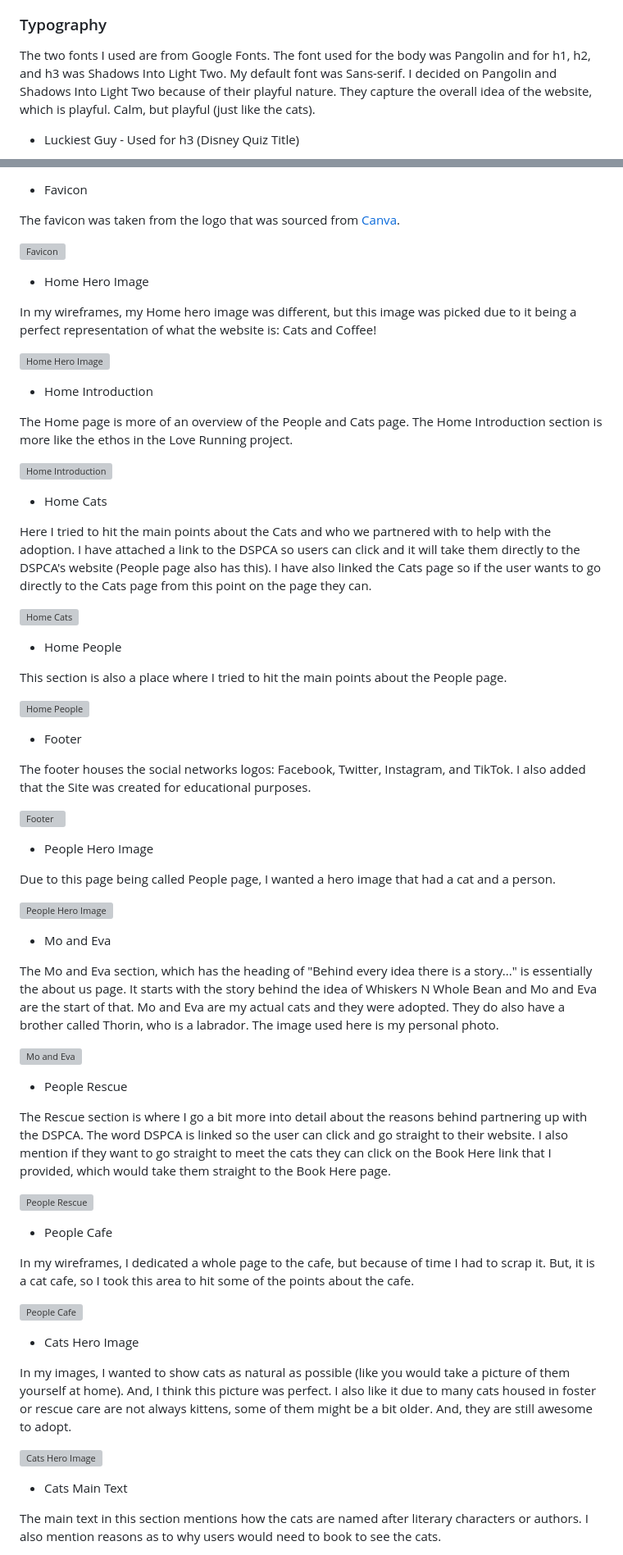
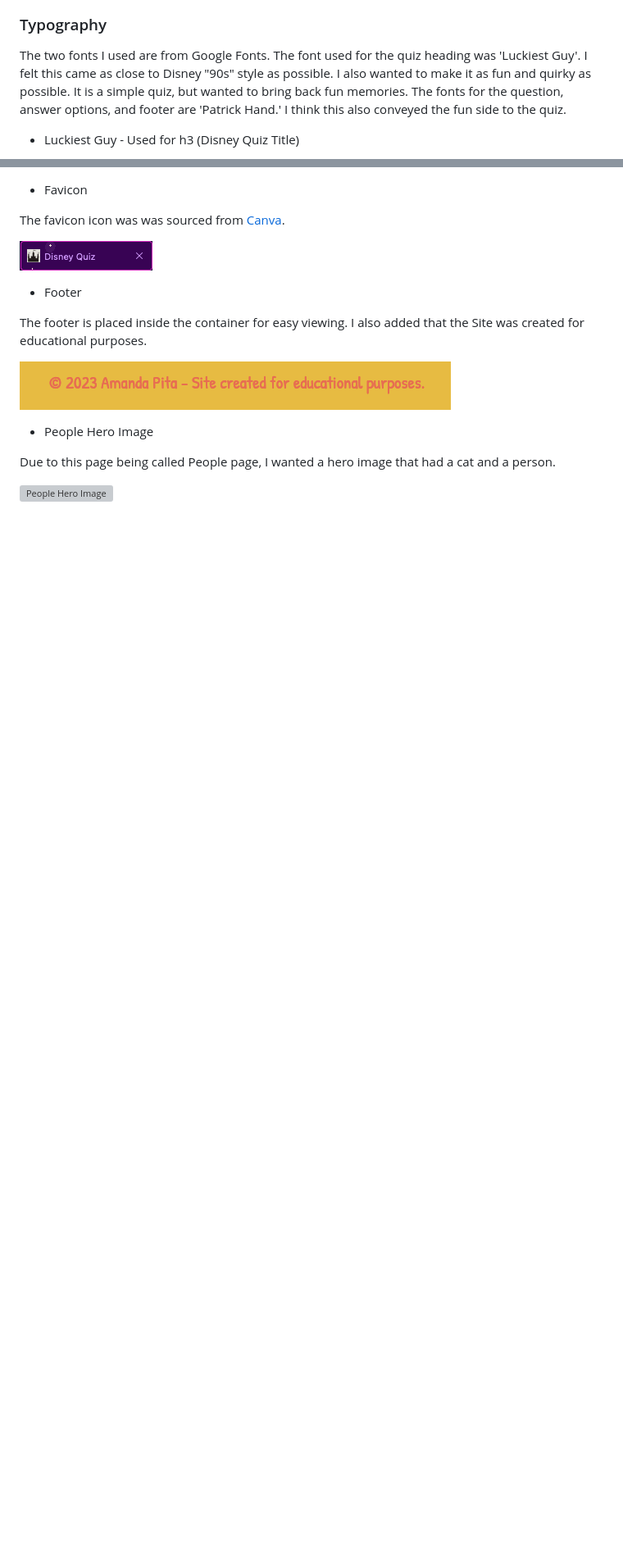
Before and after one commit to apita1423/disney-quiz-pp2, a Markdown page: README.md, 2 parts joined by grey strips. Shown: that part at 82% size. GitHub-like rendering; pictures changed too: assets/images/readme-images/Footer.png (added); blank space fills up the shorter version; grey boxes are pictures that could not be loaded.

Commit message:
Add more images and text to the readme file

```diff
--- a/README.md
+++ b/README.md
@@ -62,7 +60,7 @@ The colour scheme that I used for Disney Quiz was influenced by the 90s. Growing
 ![Disney Quiz Colour Scheme](/assets/images/readme-images/PP2-Colour-Scheme.png)
 
 ### Typography
-The two fonts I used are from Google Fonts. The font used for the body was Pangolin and for h1, h2, and h3 was Shadows Into Light Two. My default font was Sans-serif. I decided on Pangolin and Shadows Into Light Two because of their playful nature. They capture the overall idea of the website, which is playful. Calm, but playful (just like the cats).
+The two fonts I used are from Google Fonts. The font used for the quiz heading was 'Luckiest Guy'. I felt this came as close to Disney "90s" style as possible. I also wanted to make it as fun and quirky as possible. It is a simple quiz, but wanted to bring back fun memories. The fonts for the question, answer options, and footer are 'Patrick Hand.' I think this also conveyed the fun side to the quiz.
 
 - Luckiest Guy - Used for h3 (Disney Quiz Title)
 
@@ -103,39 +90,15 @@ The logo was sourced from [Canva](https://www.canva.com/) and I changed the colo
 
 - Favicon
 
-The favicon was taken from the logo that was sourced from [Canva](https://www.canva.com/).
+The favicon icon was was sourced from [Canva](https://www.canva.com/).
 
-![Favicon](/assets/readme-images/favicon-readme.png)
-
-- Home Hero Image
-
-In my wireframes, my Home hero image was different, but this image was picked due to it being a perfect representation of what the website is: Cats and Coffee!
-
-![Home Hero Image](/assets/readme-images/home-hero-image.png)
-
-- Home Introduction
-
-The Home page is more of an overview of the People and Cats page. The Home Introduction section is more like the ethos in the Love Running project.
-
-![Home Introduction](/assets/readme-images/home-intro.png)
-
-- Home Cats
-
-Here I tried to hit the main points about the Cats and who we partnered with to help with the adoption. I have attached a link to the DSPCA so users can click and it will take them directly to the DSPCA's website (People page also has this). I have also linked the Cats page so if the user wants to go directly to the Cats page from this point on the page they can.
-
-![Home Cats](/assets/readme-images/home-cats.png)
-
-- Home People
-
-This section is also a place where I tried to hit the main points about the People page.
-
-![Home People](/assets/readme-images/home-people.png)
+![Favicon](/assets/images/readme-images/Disney%20Favicon.png)
 
 - Footer
 
-The footer houses the social networks logos: Facebook, Twitter, Instagram, and TikTok. I also added that the Site was created for educational purposes.
+The footer is placed inside the container for easy viewing. I also added that the Site was created for educational purposes.
 
-![Footer](/assets/readme-images/footer-social-networks.png)
+![Footer](/assets/images/readme-images/Footer.png)
 
 - People Hero Image
 
@@ -143,31 +106,3 @@ Due to this page being called People page, I wanted a hero image that had a cat
 
 ![People Hero Image](/assets/readme-images/people-hero-image.png)
 
-- Mo and Eva
-
-The Mo and Eva section, which has the heading of "Behind every idea there is a story..." is essentially the about us page. It starts with the story behind the idea of Whiskers N Whole Bean and Mo and Eva are the start of that. Mo and Eva are my actual cats and they were adopted. They do also have a brother called Thorin, who is a labrador. The image used here is my personal photo.
-
-![Mo and Eva](/assets/readme-images/people-mo-eva.png)
-
-- People Rescue
-
-The Rescue section is where I go a bit more into detail about the reasons behind partnering up with the DSPCA. The word DSPCA is linked so the user can click and go straight to their website. I also mention if they want to go straight to meet the cats they can click on the Book Here link that I provided, which would take them straight to the Book Here page.
-
-![People Rescue](/assets/readme-images/people-rescue.png)
-
-- People Cafe
-
-In my wireframes, I dedicated a whole page to the cafe, but because of time I had to scrap it. But, it is a cat cafe, so I took this area to hit some of the points about the cafe.
-
-![People Cafe](/assets/readme-images/people-cafe.png)
-
-- Cats Hero Image
-
-In my images, I wanted to show cats as natural as possible (like you would take a picture of them yourself at home). And, I think this picture was perfect. I also like it due to many cats housed in foster or rescue care are not always kittens, some of them might be a bit older. And, they are still awesome to adopt.
-
-![Cats Hero Image](/assets/readme-images/cats-hero-image.png)
-
-- Cats Main Text
-
-The main text in this section mentions how the cats are named after literary characters or authors. I also mention reasons as to why users would need to book to see the cats.
-
```
Also changed, not shown: other parts of README.md (+19 -62 lines), assets/images/readme-images/Am I Responsive.png (added), 1 other file.
